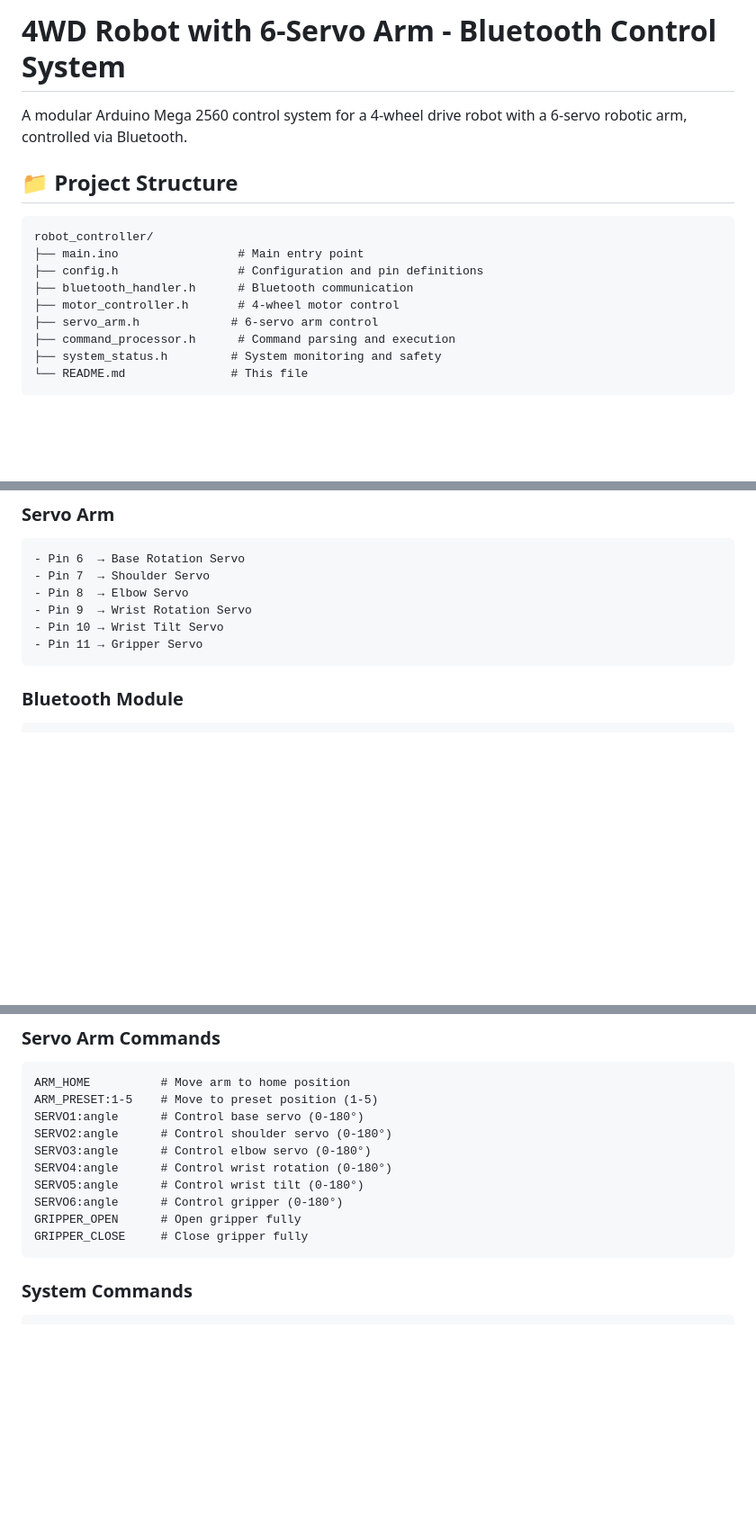
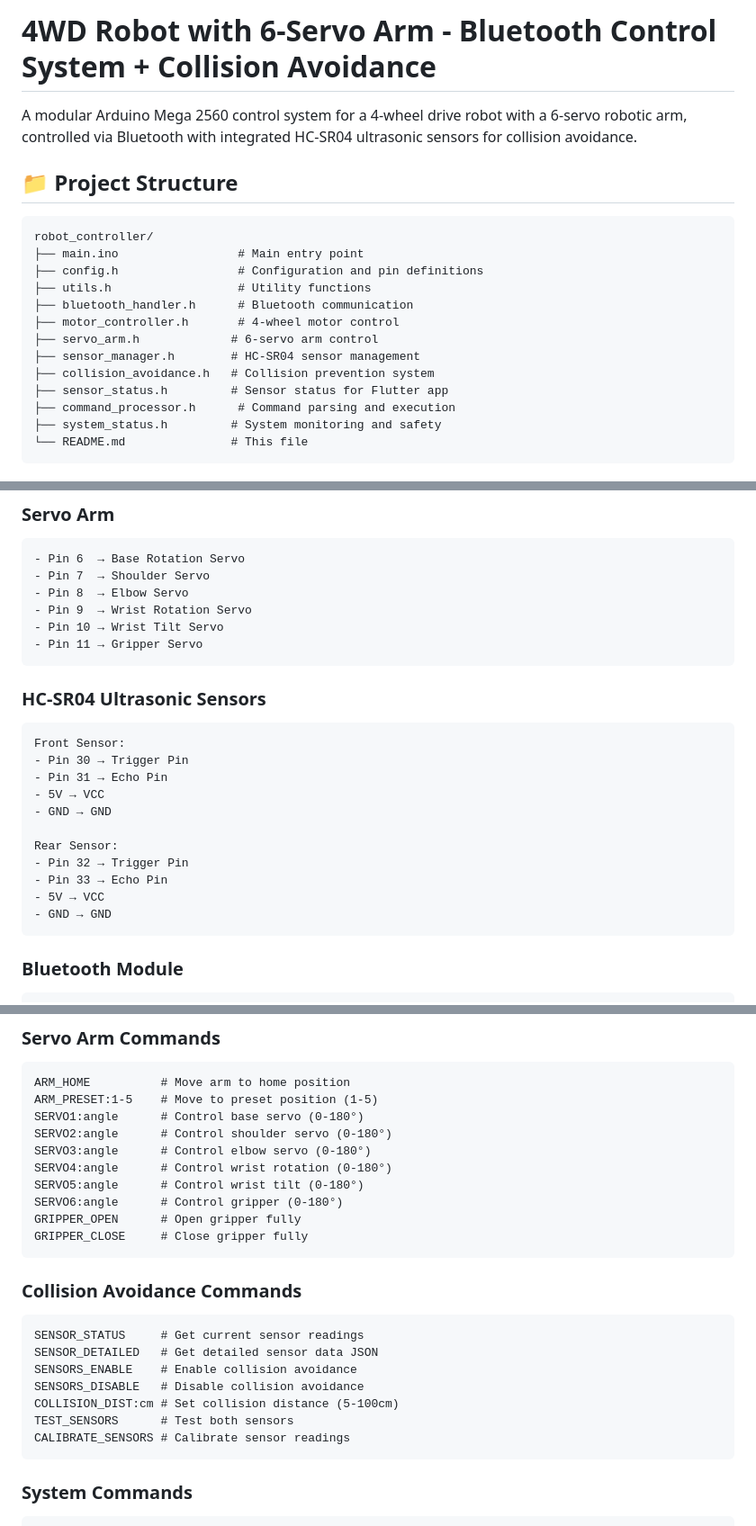
Before and after one commit to WangodaFrancis667/robo_app, a Markdown page: robot_controller/README.md, 3 parts joined by grey strips. Shown at 90% size. GitHub-like rendering; blank space fills up the shorter version.

````diff
--- a/robot_controller/README.md
+++ b/robot_controller/README.md
@@ -1,6 +1,6 @@
-# 4WD Robot with 6-Servo Arm - Bluetooth Control System
+# 4WD Robot with 6-Servo Arm - Bluetooth Control System + Collision Avoidance
 
-A modular Arduino Mega 2560 control system for a 4-wheel drive robot with a 6-servo robotic arm, controlled via Bluetooth.
+A modular Arduino Mega 2560 control system for a 4-wheel drive robot with a 6-servo robotic arm, controlled via Bluetooth with integrated HC-SR04 ultrasonic sensors for collision avoidance.
 
 ## 📁 Project Structure
 
@@ -8,9 +8,13 @@ A modular Arduino Mega 2560 control system for a 4-wheel drive robot with a 6-se
 robot_controller/
 ├── main.ino                 # Main entry point
 ├── config.h                 # Configuration and pin definitions
+├── utils.h                  # Utility functions
 ├── bluetooth_handler.h      # Bluetooth communication
 ├── motor_controller.h       # 4-wheel motor control
 ├── servo_arm.h             # 6-servo arm control
+├── sensor_manager.h        # HC-SR04 sensor management
+├── collision_avoidance.h   # Collision prevention system
+├── sensor_status.h         # Sensor status for Flutter app
 ├── command_processor.h      # Command parsing and execution
 ├── system_status.h         # System monitoring and safety
 └── README.md               # This file
@@ -66,6 +74,21 @@ Driver 2 (Right Motors):
 - Pin 9  → Wrist Rotation Servo
 - Pin 10 → Wrist Tilt Servo
 - Pin 11 → Gripper Servo
+```
+
+### HC-SR04 Ultrasonic Sensors
+```
+Front Sensor:
+- Pin 30 → Trigger Pin
+- Pin 31 → Echo Pin
+- 5V → VCC
+- GND → GND
+
+Rear Sensor:
+- Pin 32 → Trigger Pin
+- Pin 33 → Echo Pin
+- 5V → VCC
+- GND → GND
 ```
 
 ### Bluetooth Module
@@ -142,6 +165,17 @@ SERVO5:angle      # Control wrist tilt (0-180°)
 SERVO6:angle      # Control gripper (0-180°)
 GRIPPER_OPEN      # Open gripper fully
 GRIPPER_CLOSE     # Close gripper fully
+```
+
+### Collision Avoidance Commands
+```
+SENSOR_STATUS     # Get current sensor readings
+SENSOR_DETAILED   # Get detailed sensor data JSON
+SENSORS_ENABLE    # Enable collision avoidance
+SENSORS_DISABLE   # Disable collision avoidance
+COLLISION_DIST:cm # Set collision distance (5-100cm)
+TEST_SENSORS      # Test both sensors
+CALIBRATE_SENSORS # Calibrate sensor readings
 ```
 
 ### System Commands
````
Also changed, not shown: other parts of robot_controller/README.md (+4 -0 lines).
